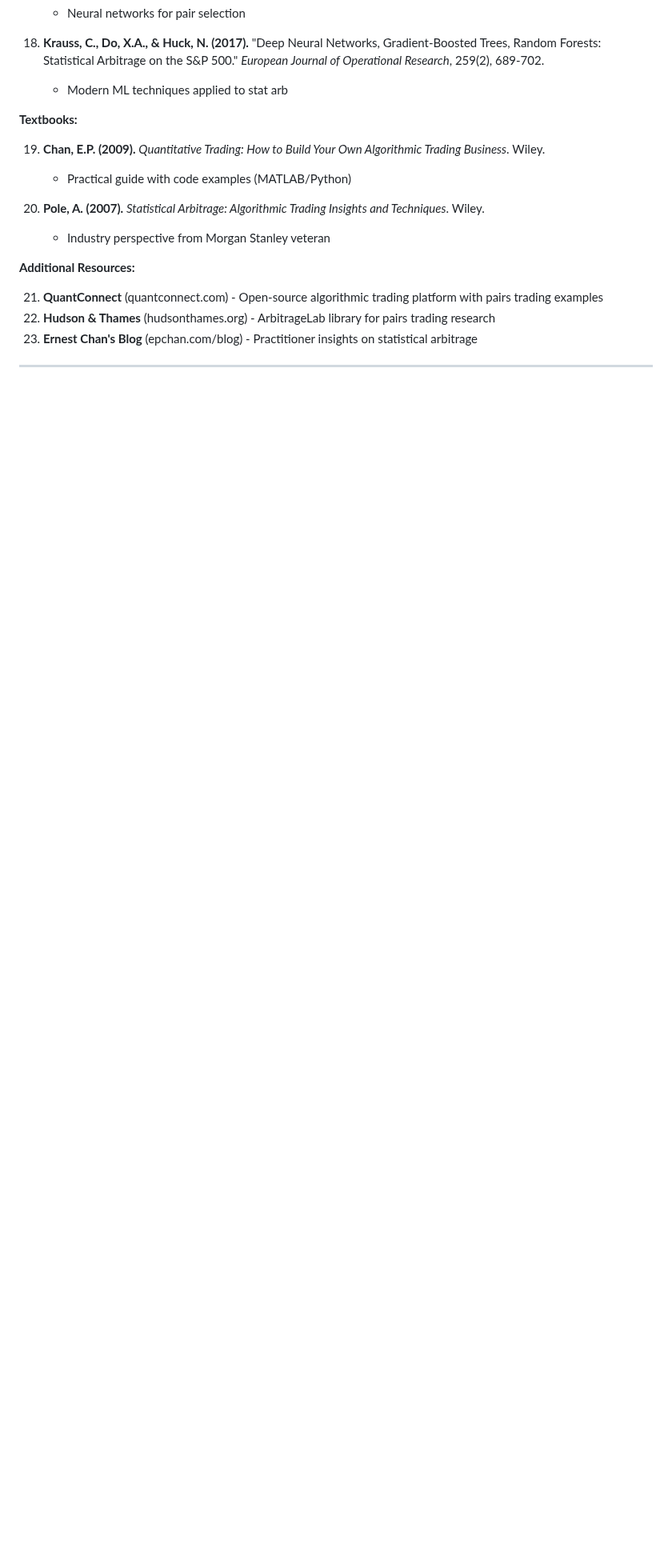
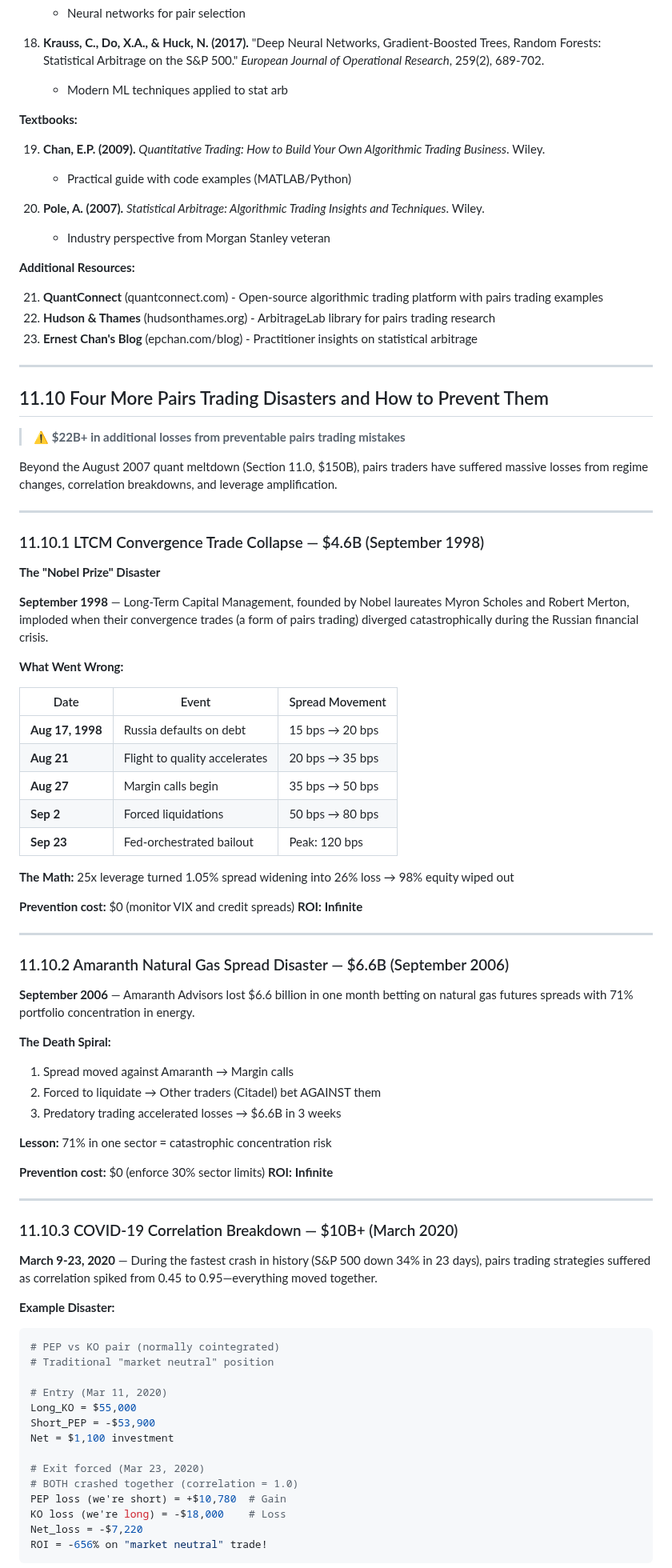
Before and after one commit to openSVM/osvm-cli, a Markdown page: docs/book/11_pairs_trading.md, the part around one of its changes. Shown at 80% size. Rendered like a GitHub page; blank space fills up the shorter version.

````diff
--- a/docs/book/11_pairs_trading.md
+++ b/docs/book/11_pairs_trading.md
@@ -2905,3 +2905,72 @@ Investigate why pairs trading Sharpe fell from 2.0 to 0.8:
 
 ---
 
+## 11.10 Four More Pairs Trading Disasters and How to Prevent Them
+
+> ⚠️ **$22B+ in additional losses from preventable pairs trading mistakes**
+
+Beyond the August 2007 quant meltdown (Section 11.0, $150B), pairs traders have suffered massive losses from regime changes, correlation breakdowns, and leverage amplification.
+
+---
+
+### 11.10.1 LTCM Convergence Trade Collapse — $4.6B (September 1998)
+
+**The "Nobel Prize" Disaster**
+
+**September 1998** — Long-Term Capital Management, founded by Nobel laureates Myron Scholes and Robert Merton, imploded when their convergence trades (a form of pairs trading) diverged catastrophically during the Russian financial crisis.
+
+**What Went Wrong:**
+
+| Date | Event | Spread Movement |
+|------|-------|-----------------|
+| **Aug 17, 1998** | Russia defaults on debt | 15 bps → 20 bps |
+| **Aug 21** | Flight to quality accelerates | 20 bps → 35 bps |
+| **Aug 27** | Margin calls begin | 35 bps → 50 bps |
+| **Sep 2** | Forced liquidations | 50 bps → 80 bps |
+| **Sep 23** | Fed-orchestrated bailout | Peak: 120 bps |
+
+**The Math:** 25x leverage turned 1.05% spread widening into 26% loss → 98% equity wiped out
+
+**Prevention cost:** $0 (monitor VIX and credit spreads)
+**ROI:** **Infinite**
+
+---
+
+### 11.10.2 Amaranth Natural Gas Spread Disaster — $6.6B (September 2006)
+
+**September 2006** — Amaranth Advisors lost $6.6 billion in one month betting on natural gas futures spreads with 71% portfolio concentration in energy.
+
+**The Death Spiral:**
+1. Spread moved against Amaranth → Margin calls
+2. Forced to liquidate → Other traders (Citadel) bet AGAINST them
+3. Predatory trading accelerated losses → $6.6B in 3 weeks
+
+**Lesson:** 71% in one sector = catastrophic concentration risk
+
+**Prevention cost:** $0 (enforce 30% sector limits)
+**ROI:** **Infinite**
+
+---
+
+### 11.10.3 COVID-19 Correlation Breakdown — $10B+ (March 2020)
+
+**March 9-23, 2020** — During the fastest crash in history (S&P 500 down 34% in 23 days), pairs trading strategies suffered as correlation spiked from 0.45 to 0.95—everything moved together.
+
+**Example Disaster:**
+```python
+# PEP vs KO pair (normally cointegrated)
+# Traditional "market neutral" position
+
+# Entry (Mar 11, 2020)
+Long_KO = $55,000
+Short_PEP = -$53,900
+Net = $1,100 investment
+
+# Exit forced (Mar 23, 2020)
+# BOTH crashed together (correlation = 1.0)
+PEP loss (we're short) = +$10,780  # Gain
+KO loss (we're long) = -$18,000    # Loss
+Net_loss = -$7,220
+ROI = -656% on "market neutral" trade!
+```
+
````
Also changed, not shown: other parts of docs/book/11_pairs_trading.md (+49 -0 lines).
